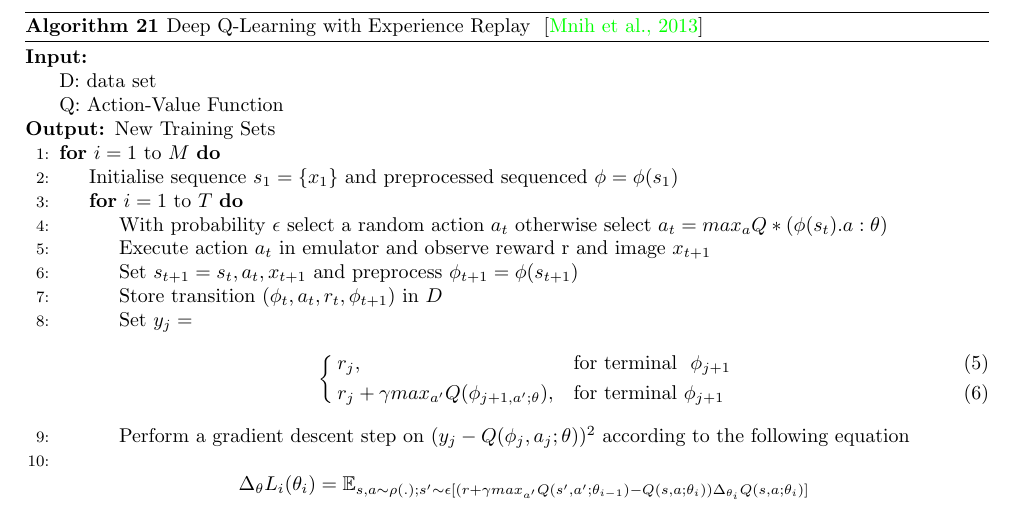
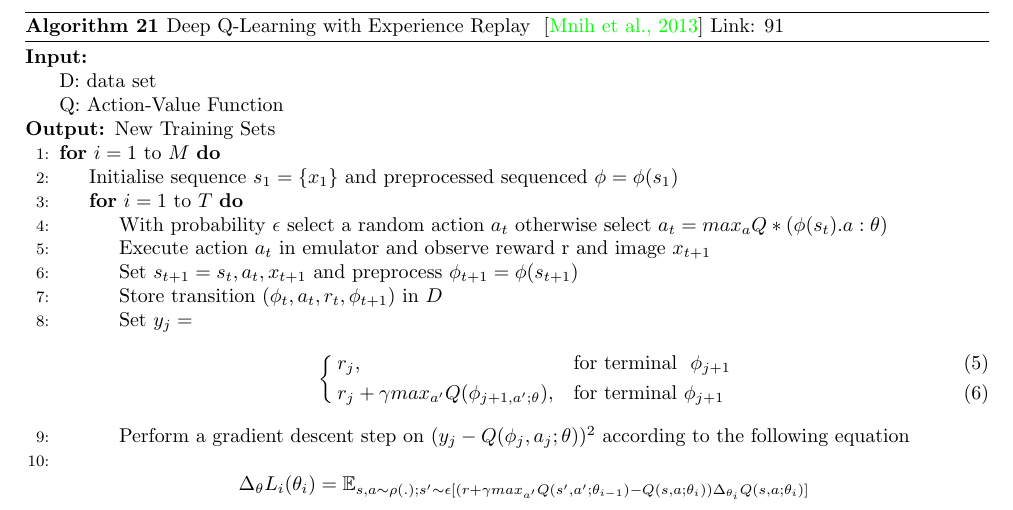
Before and after one commit to fsjoyti/research-project, a LaTeX document (Pseudocode.tex): part of page 9 of 16, cut so that both start at the same text. Compiled offline with pdfLaTeX.

Commit message:
Updated linking

```diff
--- a/Pseudocode.tex
+++ b/Pseudocode.tex
@@ -752,7 +752,7 @@ similarity).
 
  \begin{algorithm}
 
-   \caption{Deep Q-Learning with Experience Replay ~\cite{{DBLP:journals/corr/MnihKSGAWR13}} }
+   \caption{Deep Q-Learning with Experience Replay ~\cite{{DBLP:journals/corr/MnihKSGAWR13}} Link: 91 }
     \begin{algorithmic}[1]
     \INPUT{ \Statex D: data set
     \Statex Q: Action-Value Function}
```
